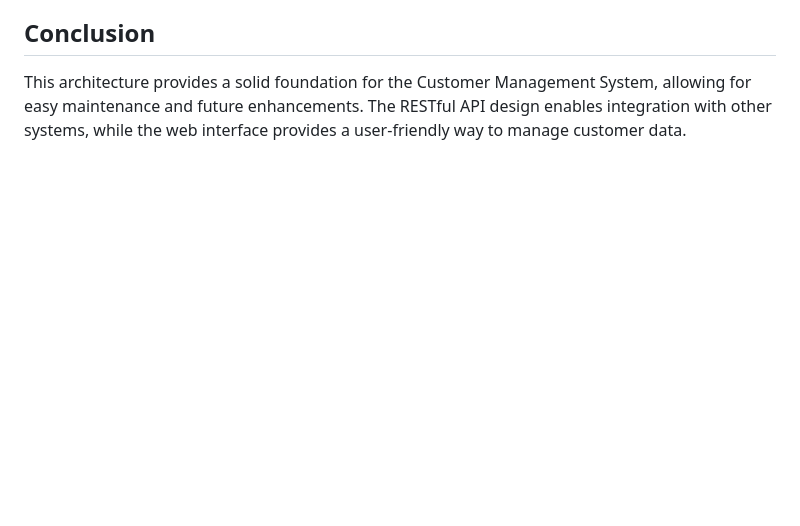
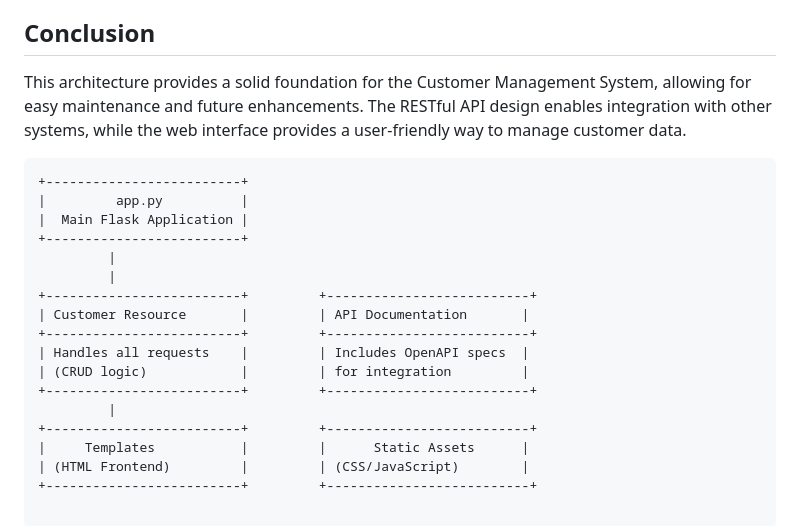
Before and after one commit to Kutay32/customer-management-system, a Markdown page: docs/architecture.md, the part around one of its changes. GitHub-like rendering; blank space fills up the shorter version.

````diff
--- a/docs/architecture.md
+++ b/docs/architecture.md
@@ -154,3 +165,21 @@ customer-management-system/
 ## Conclusion
 
 This architecture provides a solid foundation for the Customer Management System, allowing for easy maintenance and future enhancements. The RESTful API design enables integration with other systems, while the web interface provides a user-friendly way to manage customer data.
+```
++-------------------------+
+|         app.py          |
+|  Main Flask Application |
++-------------------------+
+         |
+         |
++-------------------------+         +--------------------------+
+| Customer Resource       |         | API Documentation       |
++-------------------------+         +--------------------------+
+| Handles all requests    |         | Includes OpenAPI specs  |
+| (CRUD logic)            |         | for integration         |
++-------------------------+         +--------------------------+
+         |
++-------------------------+         +--------------------------+
+|     Templates           |         |      Static Assets      |
+| (HTML Frontend)         |         | (CSS/JavaScript)        |
++-------------------------+         +--------------------------+
````
Also changed, not shown: other parts of docs/architecture.md (+60 -49 lines).
